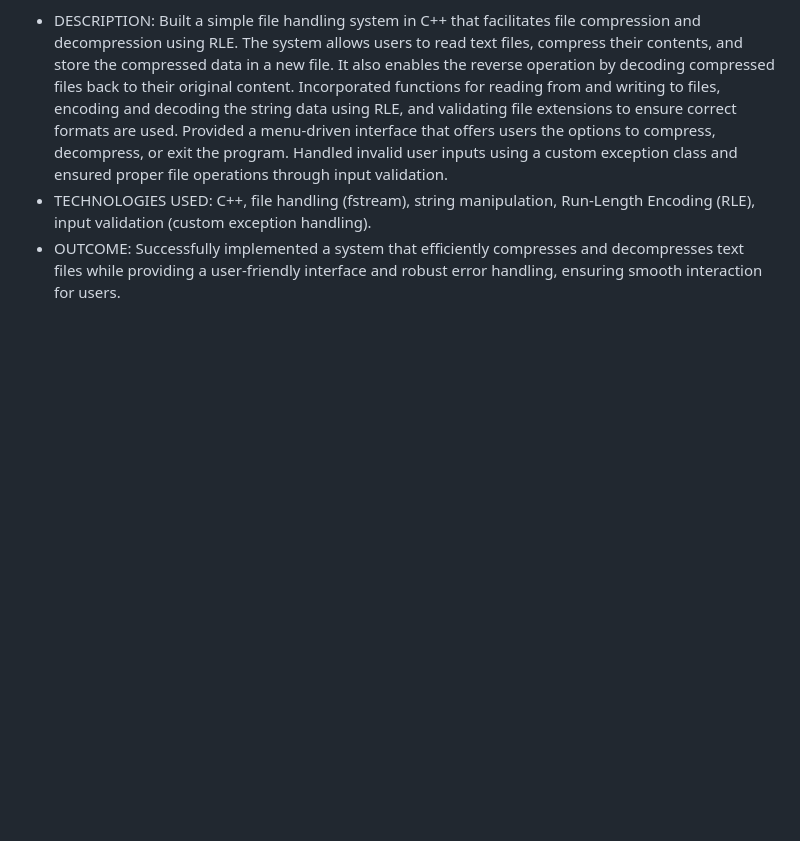
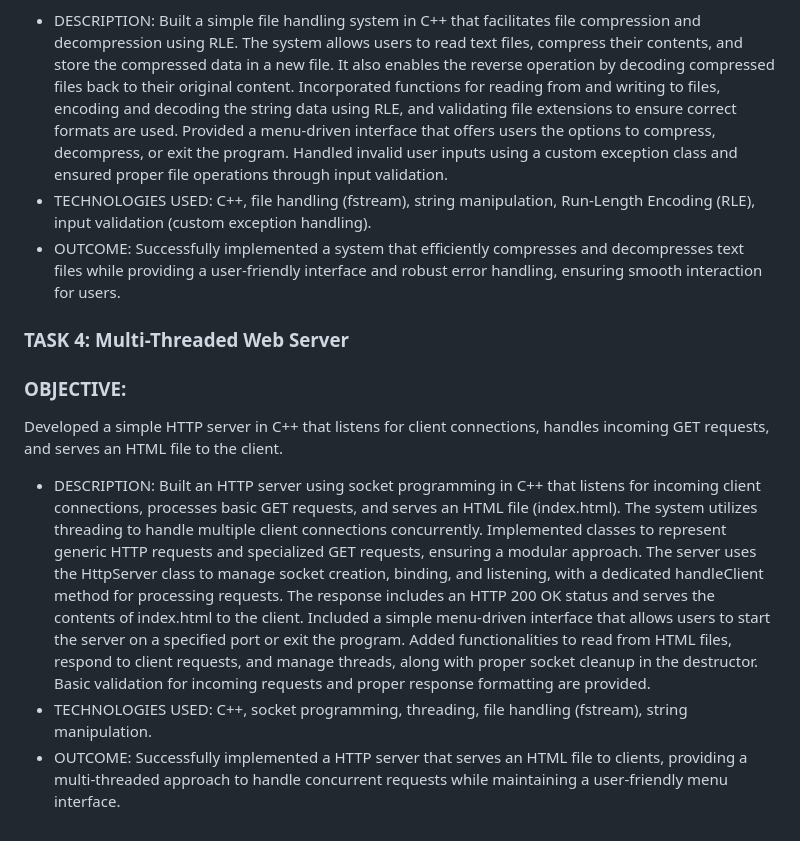
Before and after one commit to munazza-byte/DEN, a Markdown page: README.md, the part around the change. GitHub-like rendering; blank space fills up the shorter version.

```diff
--- a/README.md
+++ b/README.md
@@ -30,3 +30,11 @@ Developed a system that allows users to compress and decompress text files using
 Built a simple file handling system in C++ that facilitates file compression and decompression using RLE. The system allows users to read text files, compress their contents, and store the compressed data in a new file. It also enables the reverse operation by decoding compressed files back to their original content. Incorporated functions for reading from and writing to files, encoding and decoding the string data using RLE, and validating file extensions to ensure correct formats are used. Provided a menu-driven interface that offers users the options to compress, decompress, or exit the program. Handled invalid user inputs using a custom exception class and ensured proper file operations through input validation.
 + TECHNOLOGIES USED: C++, file handling (fstream), string manipulation, Run-Length Encoding (RLE), input validation (custom exception handling).
 + OUTCOME: Successfully implemented a system that efficiently compresses and decompresses text files while providing a user-friendly interface and robust error handling, ensuring smooth interaction for users.
+
+### TASK 4:  Multi-Threaded Web Server
+### OBJECTIVE:
+Developed a simple HTTP server in C++ that listens for client connections, handles incoming GET requests, and serves an HTML file to the client.
++ DESCRIPTION:
+Built an HTTP server using socket programming in C++ that listens for incoming client connections, processes basic GET requests, and serves an HTML file (index.html). The system utilizes threading to handle multiple client connections concurrently. Implemented classes to represent generic HTTP requests and specialized GET requests, ensuring a modular approach. The server uses the HttpServer class to manage socket creation, binding, and listening, with a dedicated handleClient method for processing requests. The response includes an HTTP 200 OK status and serves the contents of index.html to the client. Included a simple menu-driven interface that allows users to start the server on a specified port or exit the program. Added functionalities to read from HTML files, respond to client requests, and manage threads, along with proper socket cleanup in the destructor. Basic validation for incoming requests and proper response formatting are provided.
++ TECHNOLOGIES USED: C++, socket programming, threading, file handling (fstream), string manipulation.
++ OUTCOME: Successfully implemented a HTTP server that serves an HTML file to clients, providing a multi-threaded approach to handle concurrent requests while maintaining a user-friendly menu interface.
```
